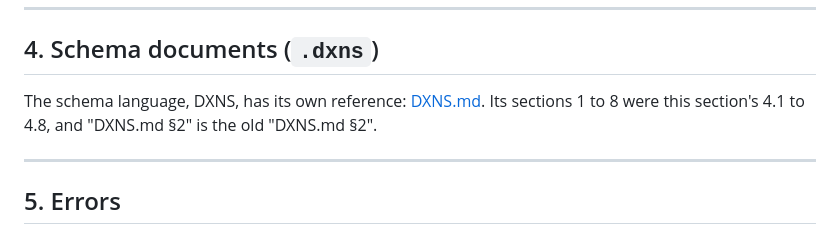
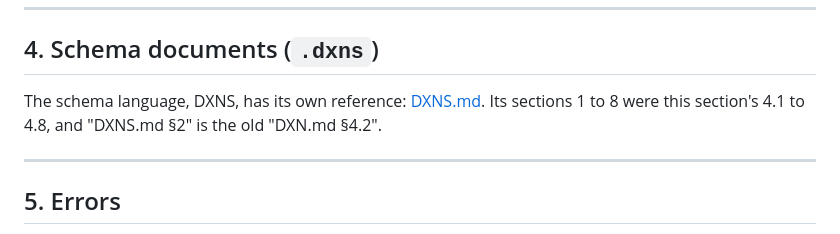
Before and after one commit to joetjen/dextrin, a Markdown page: guides/dxn/DXN.md, the part around the change. Rendered like a GitHub page.

```diff
--- a/guides/dxn/DXN.md
+++ b/guides/dxn/DXN.md
@@ -542,7 +542,7 @@ zero).
 
 The schema language, DXNS, has its own reference:
 [DXNS.md](../dxns/DXNS.md). Its sections 1 to 8 were this section's 4.1
-to 4.8, and "DXNS.md §2" is the old "DXNS.md §2".
+to 4.8, and "DXNS.md §2" is the old "DXN.md §4.2".
 
 ---
 
```
Also changed, not shown: CHANGELOG.md (+1 -0 lines), README.md (+1 -1 lines).
